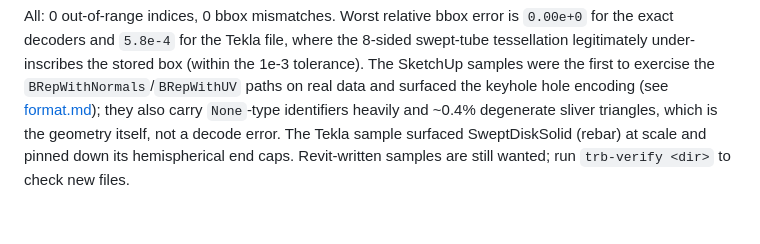
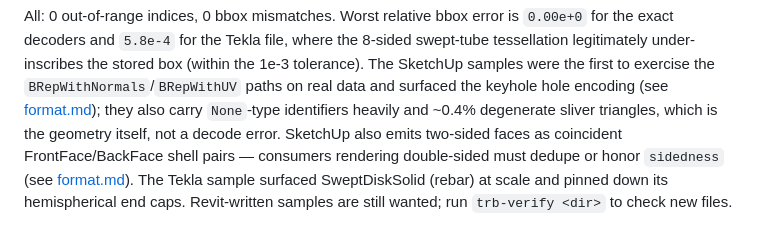
Before and after one commit to specklesystems/trb-sdk, a Markdown page: docs/support-matrix.md, the part around the change. Drawn GitHub-style; blank space fills up the shorter version.

```diff
--- a/docs/support-matrix.md
+++ b/docs/support-matrix.md
@@ -65,7 +65,11 @@ All: 0 out-of-range indices, 0 bbox mismatches. Worst relative bbox error is
 the `BRepWithNormals`/`BRepWithUV` paths on real data and surfaced the
 keyhole hole encoding (see [format.md](format.md)); they also carry
 `None`-type identifiers heavily and ~0.4% degenerate sliver triangles, which
-is the geometry itself, not a decode error. The Tekla sample surfaced
-SweptDiskSolid (rebar) at scale and pinned down its hemispherical end caps.
+is the geometry itself, not a decode error. SketchUp also emits two-sided
+faces as coincident FrontFace/BackFace shell pairs — consumers rendering
+double-sided must dedupe or honor `sidedness` (see
+[format.md](format.md#sidedness-and-frontback-shell-pairs)). The Tekla sample
+surfaced SweptDiskSolid (rebar) at scale and pinned down its hemispherical
+end caps.
 Revit-written samples are still wanted; run `trb-verify <dir>` to check new
 files.
```
Also changed, not shown: docs/format.md (+14 -0 lines).
